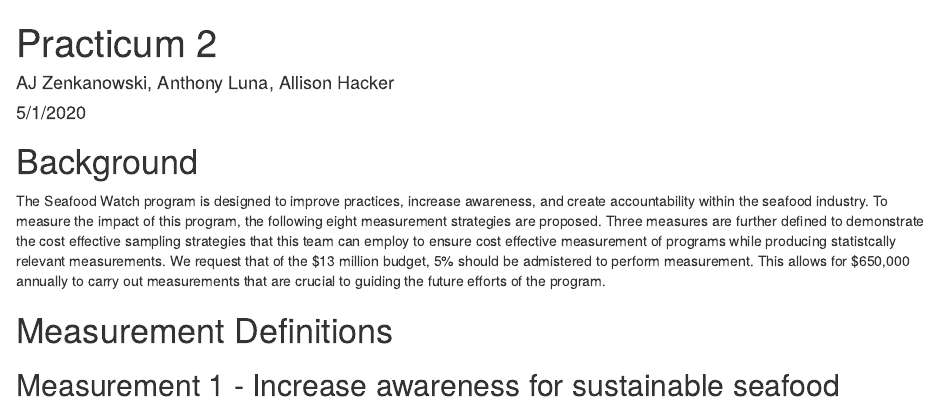
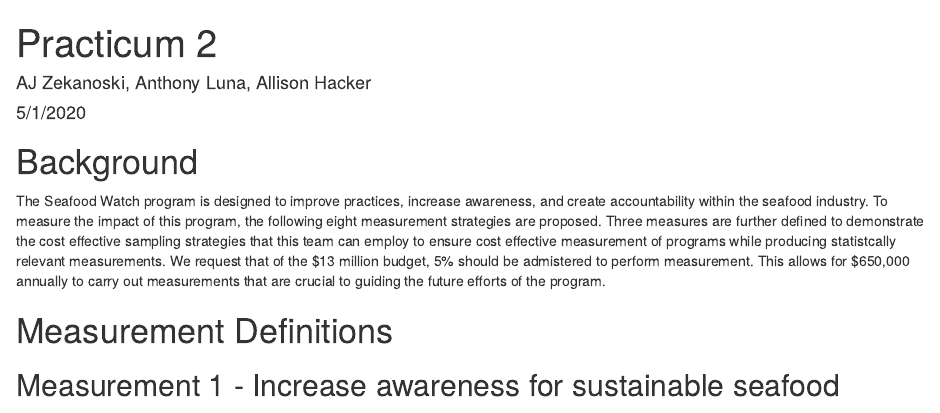
Before and after one commit to anthonyluna/esm228_practicum2, an R Markdown document (esm228_practicum2.Rmd): the page in a window 1100 px wide, from its top. Rendered offline with R 4.5, knitr and Pandoc, with nearby package versions; some code elsewhere in the file could not run offline.

Commit message:
Fixed AJs name AGAIN...

```diff
--- a/esm228_practicum2.Rmd
+++ b/esm228_practicum2.Rmd
@@ -1,6 +1,6 @@
 ---
 title: "Practicum 2"
-author: "AJ Zenkanowski, Anthony Luna, Allison Hacker"
+author: "AJ Zekanoski, Anthony Luna, Allison Hacker"
 date: "5/1/2020"
 output: html_document
 ---
```
Also changed, not shown: esm228_practicum2.html.
